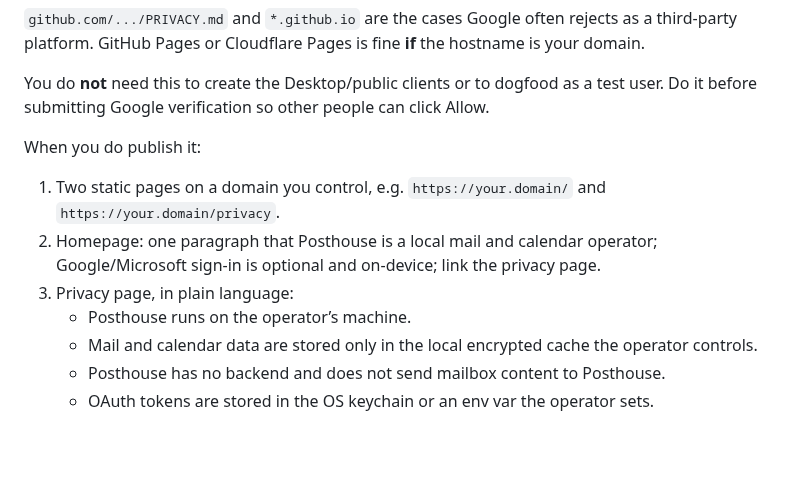
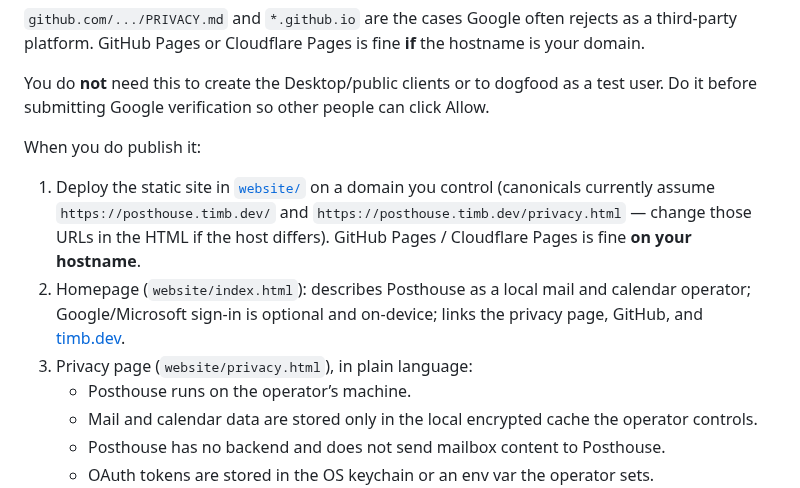
Before and after one commit to timborovkov/posthouse, a Markdown page: handoffs/publisher-gmail-microsoft.md, the part around the change. GitHub-like rendering; blank space fills up the shorter version.

```diff
--- a/handoffs/publisher-gmail-microsoft.md
+++ b/handoffs/publisher-gmail-microsoft.md
@@ -19,9 +19,9 @@ You do **not** need this to create the Desktop/public clients or to dogfood as a
 
 When you do publish it:
 
-1. Two static pages on a domain you control, e.g. `https://your.domain/` and `https://your.domain/privacy`.
-2. Homepage: one paragraph that Posthouse is a local mail and calendar operator; Google/Microsoft sign-in is optional and on-device; link the privacy page.
-3. Privacy page, in plain language:
+1. Deploy the static site in [`website/`](../website/) on a domain you control (canonicals currently assume `https://posthouse.timb.dev/` and `https://posthouse.timb.dev/privacy.html` — change those URLs in the HTML if the host differs). GitHub Pages / Cloudflare Pages is fine **on your hostname**.
+2. Homepage (`website/index.html`): describes Posthouse as a local mail and calendar operator; Google/Microsoft sign-in is optional and on-device; links the privacy page, GitHub, and [timb.dev](https://timb.dev).
+3. Privacy page (`website/privacy.html`), in plain language:
    - Posthouse runs on the operator’s machine.
    - Mail and calendar data are stored only in the local encrypted cache the operator controls.
    - Posthouse has no backend and does not send mailbox content to Posthouse.
```
Also changed, not shown: README.md (+15 -11 lines), TODO.md (+2 -0 lines), docs/images/tui-inbox.png (added), website/assets/tui-inbox.png (added), 5 other files.
